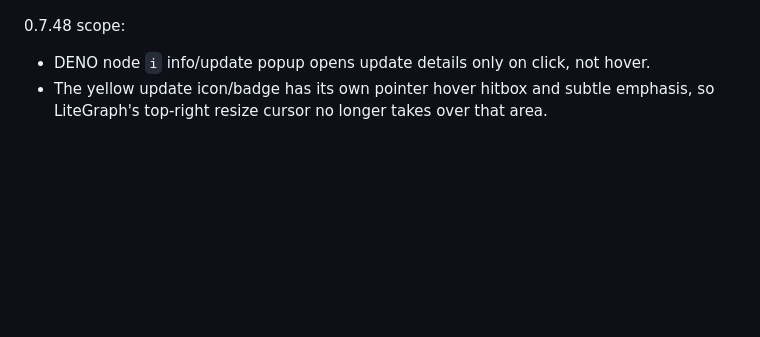
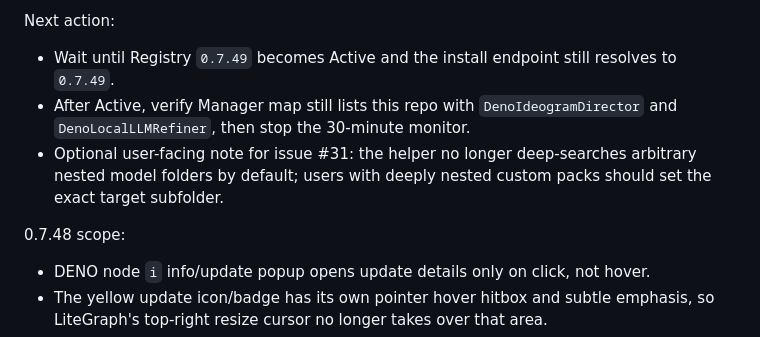
Before and after one commit to Deno2026/comfyui-deno-custom-nodes, a Markdown page: SESSION_HANDOFF.md, the part around one of its changes. Drawn GitHub-style; blank space fills up the shorter version.

```diff
--- a/SESSION_HANDOFF.md
+++ b/SESSION_HANDOFF.md
@@ -47,3 +105,10 @@ Current public release prep: `0.7.48`.
+Next action:
+
+- Wait until Registry `0.7.49` becomes Active and the install endpoint still resolves to `0.7.49`.
+- After Active, verify Manager map still lists this repo with `DenoIdeogramDirector` and
+  `DenoLocalLLMRefiner`, then stop the 30-minute monitor.
+- Optional user-facing note for issue #31: the helper no longer deep-searches arbitrary nested model
+  folders by default; users with deeply nested custom packs should set the exact target subfolder.
 
 0.7.48 scope:
 
```
Also changed, not shown: other parts of SESSION_HANDOFF.md (+59 -1 lines).
